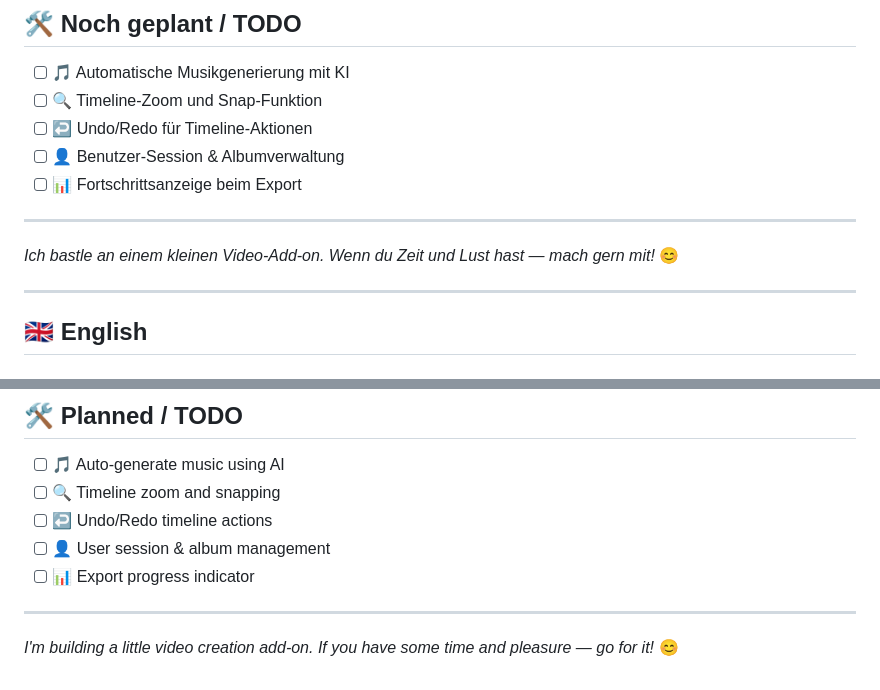
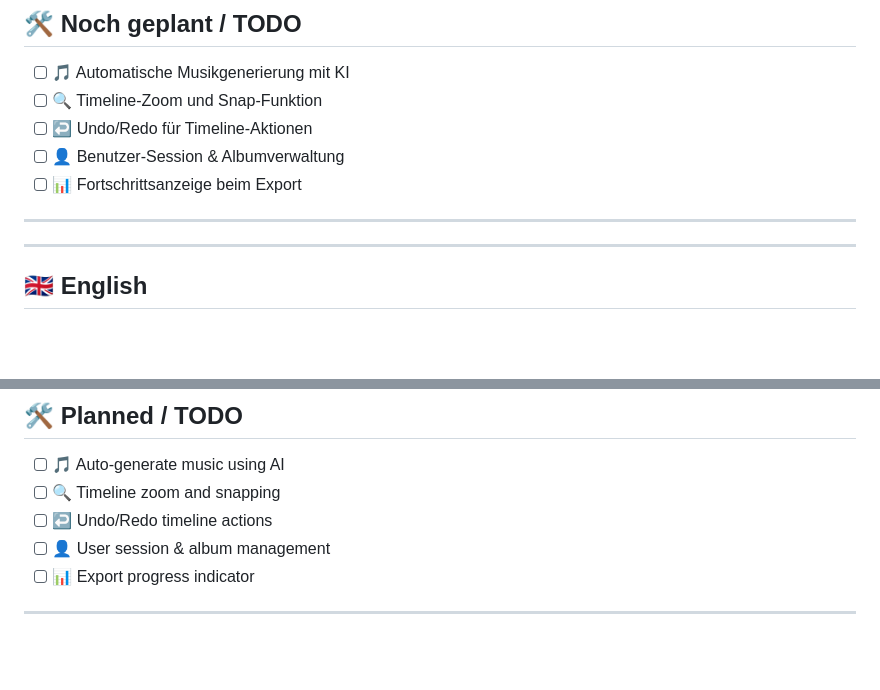
Before and after one commit to cooljackgi/immich-video, a Markdown page: README.md, 2 parts joined by grey strips. GitHub-like rendering; blank space fills up the shorter version.

```diff
--- a/README.md
+++ b/README.md
@@ -114,7 +114,7 @@ Nach dem Setup erreichbar unter:
 
 ---
 
-*Ich bastle an einem kleinen Video-Add-on. Wenn du Zeit und Lust hast — mach gern mit!* 😊
+
 
 ---
 
@@ -227,5 +227,3 @@ After setup available at:
 - [ ] 📊 Export progress indicator
 
 ---
-
-*I'm building a little video creation add-on. If you have some time and pleasure — go for it!* 😊
```
